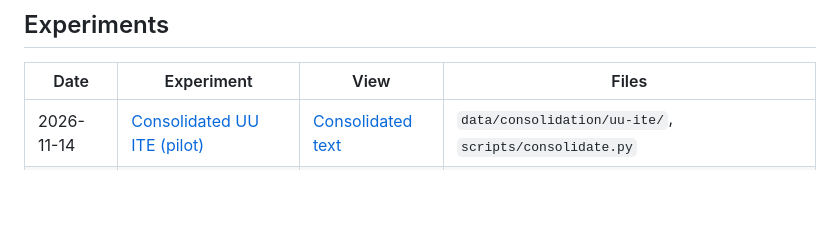
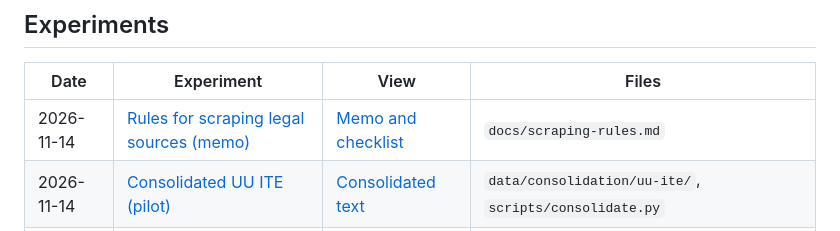
Before and after one commit to Mzah901/260725_regtech, a Markdown page: README.md, the part around the change. GitHub-like rendering; blank space fills up the shorter version.

Commit message:
Add memo #6: rules for scraping Indonesian legal sources, per-site verdicts, self-audit
Co-Authored-By: Claude Opus 5.5 <noreply@anthropic.com>

```diff
--- a/README.md
+++ b/README.md
@@ -20,6 +20,7 @@ AI applied to Indonesian regulatory compliance, using public sources only
 
 | Date | Experiment | View | Files |
 |---|---|---|---|
+| 2026-11-14 | [Rules for scraping legal sources (memo)](experiments/2026-11-14-scraping-rules-memo.md) | [Memo and checklist](docs/scraping-rules.md) | `docs/scraping-rules.md` |
 | 2026-11-14 | [Consolidated UU ITE (pilot)](experiments/2026-11-14-uu-ite-consolidation.md) | [Consolidated text](data/consolidation/uu-ite/uu-ite-konsolidasi.md) | `data/consolidation/uu-ite/`, `scripts/consolidate.py` |
 | 2026-10-11 | [Legal Industry Map (pilot)](experiments/2026-10-11-legal-industry-map.md) | [Interactive map](https://claude.ai/artifact/9iALtpMBCiDZXF4x5zytDw) | `data/legal_industry_map.csv`, `site/legal-industry-map.html` |
 
```
Also changed, not shown: docs/scraping-rules.md (added, +105 -0 lines), experiments/2026-11-14-scraping-rules-memo.md (added, +65 -0 lines).
